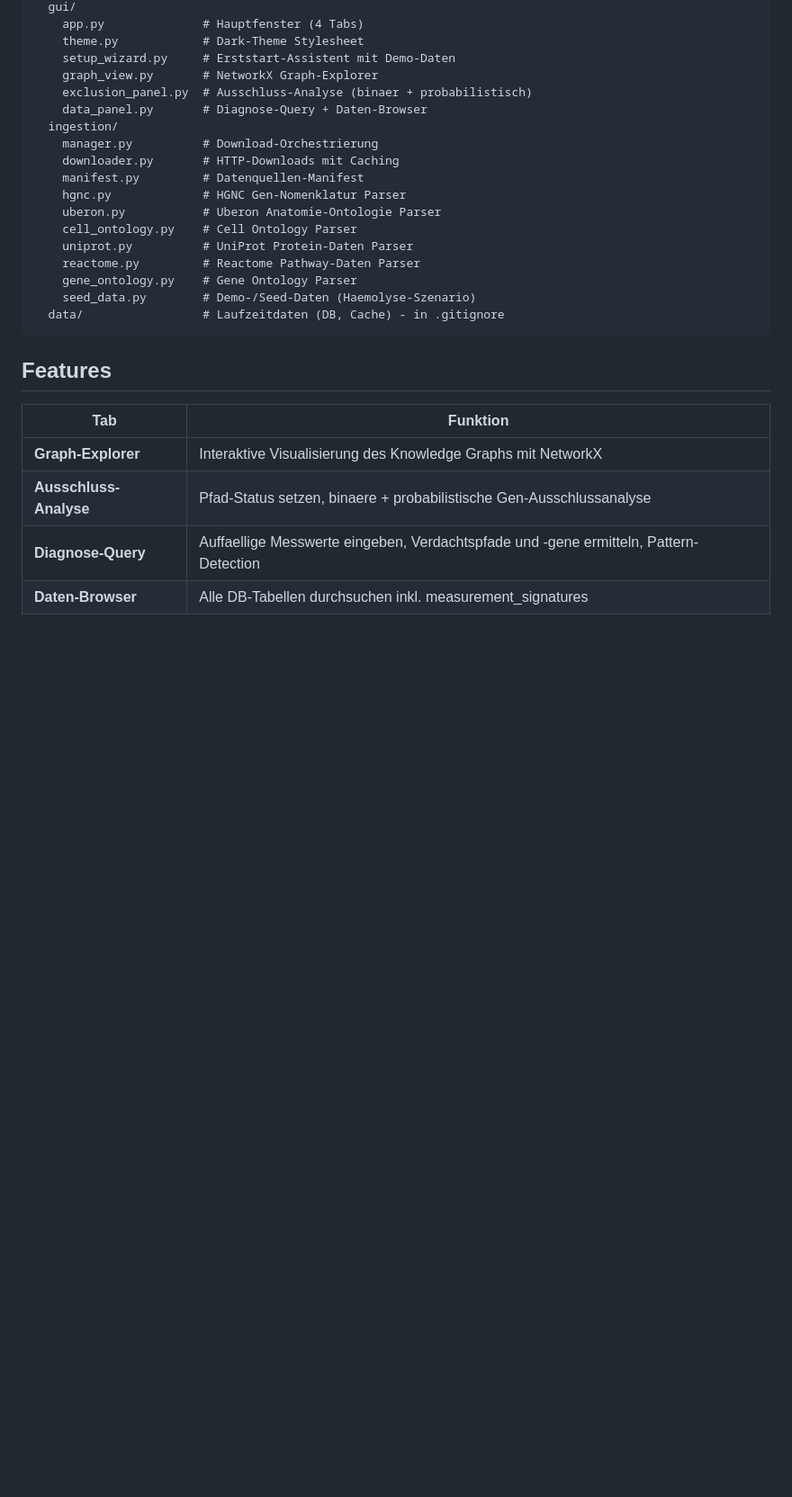
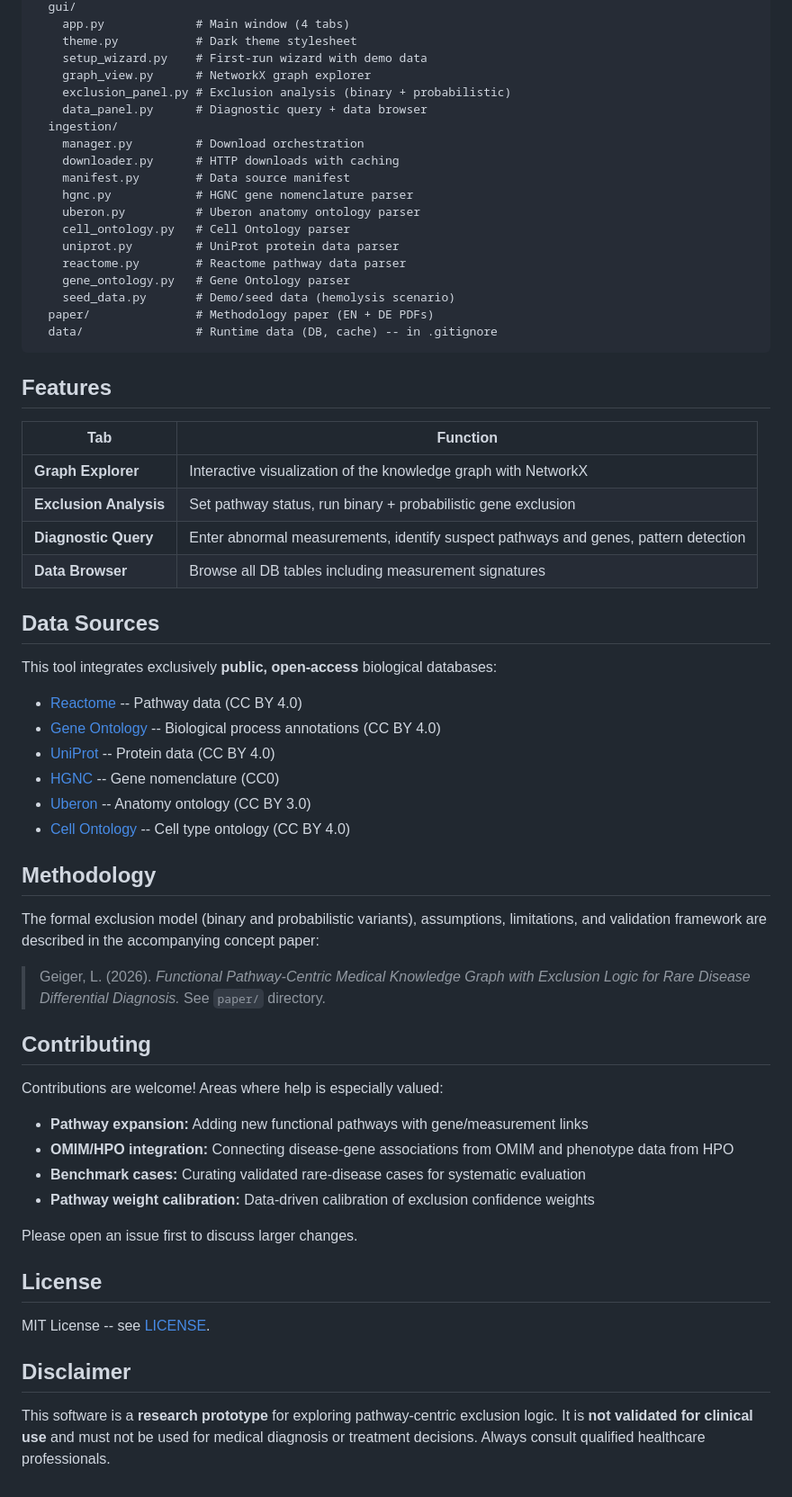
Before and after one commit to research-line/system-medicine, a Markdown page: README.md, the part around one of its changes. Shown at 90% size. Rendered like a GitHub page; blank space fills up the shorter version.

````diff
--- a/README.md
+++ b/README.md
@@ -57,29 +71,66 @@ prototype/
   gui/
-    app.py              # Hauptfenster (4 Tabs)
-    theme.py            # Dark-Theme Stylesheet
-    setup_wizard.py     # Erststart-Assistent mit Demo-Daten
-    graph_view.py       # NetworkX Graph-Explorer
-    exclusion_panel.py  # Ausschluss-Analyse (binaer + probabilistisch)
-    data_panel.py       # Diagnose-Query + Daten-Browser
+    app.py             # Main window (4 tabs)
+    theme.py           # Dark theme stylesheet
+    setup_wizard.py    # First-run wizard with demo data
+    graph_view.py      # NetworkX graph explorer
+    exclusion_panel.py # Exclusion analysis (binary + probabilistic)
+    data_panel.py      # Diagnostic query + data browser
   ingestion/
-    manager.py          # Download-Orchestrierung
-    downloader.py       # HTTP-Downloads mit Caching
-    manifest.py         # Datenquellen-Manifest
-    hgnc.py             # HGNC Gen-Nomenklatur Parser
-    uberon.py           # Uberon Anatomie-Ontologie Parser
-    cell_ontology.py    # Cell Ontology Parser
-    uniprot.py          # UniProt Protein-Daten Parser
-    reactome.py         # Reactome Pathway-Daten Parser
-    gene_ontology.py    # Gene Ontology Parser
-    seed_data.py        # Demo-/Seed-Daten (Haemolyse-Szenario)
-  data/                 # Laufzeitdaten (DB, Cache) - in .gitignore
+    manager.py         # Download orchestration
+    downloader.py      # HTTP downloads with caching
+    manifest.py        # Data source manifest
+    hgnc.py            # HGNC gene nomenclature parser
+    uberon.py          # Uberon anatomy ontology parser
+    cell_ontology.py   # Cell Ontology parser
+    uniprot.py         # UniProt protein data parser
+    reactome.py        # Reactome pathway data parser
+    gene_ontology.py   # Gene Ontology parser
+    seed_data.py       # Demo/seed data (hemolysis scenario)
+  paper/               # Methodology paper (EN + DE PDFs)
+  data/                # Runtime data (DB, cache) -- in .gitignore
 ```
 
 ## Features
 
-| Tab | Funktion |
+| Tab | Function |
 |-----|----------|
-| **Graph-Explorer** | Interaktive Visualisierung des Knowledge Graphs mit NetworkX |
-| **Ausschluss-Analyse** | Pfad-Status setzen, binaere + probabilistische Gen-Ausschlussanalyse |
-| **Diagnose-Query** | Auffaellige Messwerte eingeben, Verdachtspfade und -gene ermitteln, Pattern-Detection |
-| **Daten-Browser** | Alle DB-Tabellen durchsuchen inkl. measurement_signatures |
+| **Graph Explorer** | Interactive visualization of the knowledge graph with NetworkX |
+| **Exclusion Analysis** | Set pathway status, run binary + probabilistic gene exclusion |
+| **Diagnostic Query** | Enter abnormal measurements, identify suspect pathways and genes, pattern detection |
+| **Data Browser** | Browse all DB tables including measurement signatures |
+
+## Data Sources
+
+This tool integrates exclusively **public, open-access** biological databases:
+
+- [Reactome](https://reactome.org/) -- Pathway data (CC BY 4.0)
+- [Gene Ontology](http://geneontology.org/) -- Biological process annotations (CC BY 4.0)
+- [UniProt](https://www.uniprot.org/) -- Protein data (CC BY 4.0)
+- [HGNC](https://www.genenames.org/) -- Gene nomenclature (CC0)
+- [Uberon](http://uberon.github.io/) -- Anatomy ontology (CC BY 3.0)
+- [Cell Ontology](https://obophenotype.github.io/cell-ontology/) -- Cell type ontology (CC BY 4.0)
+
+## Methodology
+
+The formal exclusion model (binary and probabilistic variants), assumptions, limitations, and validation framework are described in the accompanying concept paper:
+
+> Geiger, L. (2026). *Functional Pathway-Centric Medical Knowledge Graph with Exclusion Logic for Rare Disease Differential Diagnosis.* See `paper/` directory.
+
+## Contributing
+
+Contributions are welcome! Areas where help is especially valued:
+
+- **Pathway expansion:** Adding new functional pathways with gene/measurement links
+- **OMIM/HPO integration:** Connecting disease-gene associations from OMIM and phenotype data from HPO
+- **Benchmark cases:** Curating validated rare-disease cases for systematic evaluation
+- **Pathway weight calibration:** Data-driven calibration of exclusion confidence weights
+
+Please open an issue first to discuss larger changes.
+
+## License
+
+MIT License -- see [LICENSE](LICENSE).
+
+## Disclaimer
+
+This software is a **research prototype** for exploring pathway-centric exclusion logic. It is **not validated for clinical use** and must not be used for medical diagnosis or treatment decisions. Always consult qualified healthcare professionals.
````
Also changed, not shown: other parts of README.md (+47 -33 lines).
